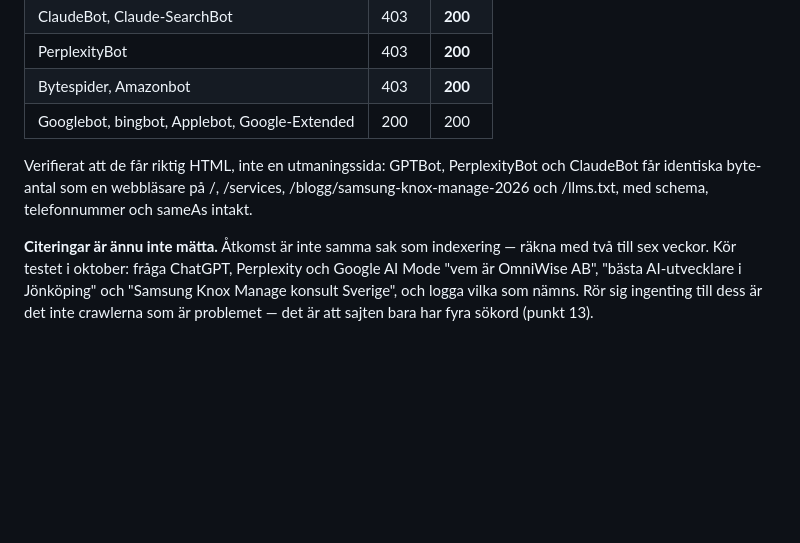
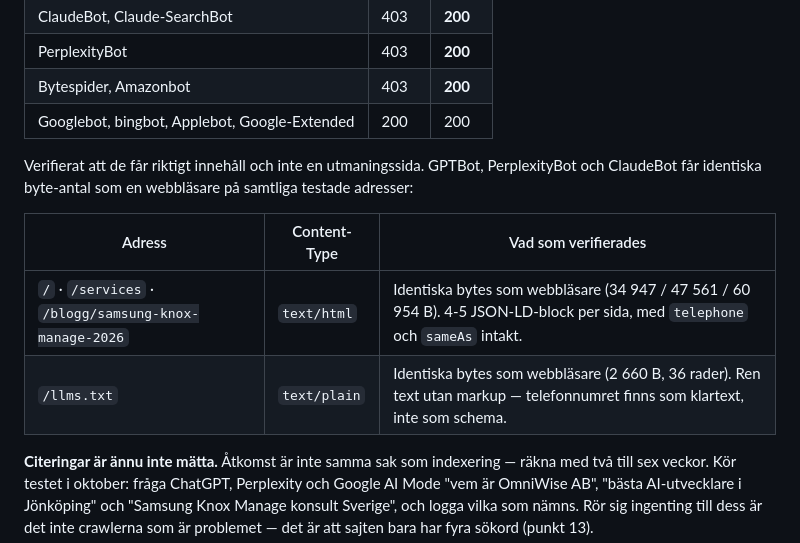
Before and after one commit to Hin82/omniwise, a Markdown page: audit-report.md, the part around the change. Rendered like a GitHub page; blank space fills up the shorter version.

Commit message:
Skilj HTML-verifieringen från llms.txt i auditrapporten
Verifieringsmeningen buntade ihop fyra adresser och tillskrev schema,
telephone och sameAs åt alla fyra. /llms.txt levereras som text/plain och
innehåller noll JSON-LD - telefonnumret står där som klartext, inte som
markup. Påståendet var alltså sant för de tre HTML-sidorna och falskt för
den fjärde.

Ersatt med en tabell som håller isär resurstyperna och redovisar
content-type och byte-antal per adress. Alla siffror ommätta mot
produktionen: HTML 34 947 / 47 561 / 60 954 B med 4-5 JSON-LD-block per
sida, llms.txt 2 660 B och 36 rader utan markup. Bot och webbläsare får
identiska bytes på samtliga fyra.

Co-Authored-By: Claude Opus 5 <noreply@anthropic.com>

```diff
--- a/audit-report.md
+++ b/audit-report.md
@@ -127,10 +127,14 @@ och CSS-omskrivning av kortkomponenten, inte en mekanisk fix.
 | Bytespider, Amazonbot | 403 | **200** |
 | Googlebot, bingbot, Applebot, Google-Extended | 200 | 200 |
 
-Verifierat att de får riktig HTML, inte en utmaningssida: GPTBot,
+Verifierat att de får riktigt innehåll och inte en utmaningssida. GPTBot,
 PerplexityBot och ClaudeBot får identiska byte-antal som en webbläsare på
-/, /services, /blogg/samsung-knox-manage-2026 och /llms.txt, med schema,
-telefonnummer och sameAs intakt.
+samtliga testade adresser:
+
+| Adress | Content-Type | Vad som verifierades |
+|---|---|---|
+| `/` · `/services` · `/blogg/samsung-knox-manage-2026` | `text/html` | Identiska bytes som webbläsare (34 947 / 47 561 / 60 954 B). 4-5 JSON-LD-block per sida, med `telephone` och `sameAs` intakt. |
+| `/llms.txt` | `text/plain` | Identiska bytes som webbläsare (2 660 B, 36 rader). Ren text utan markup — telefonnumret finns som klartext, inte som schema. |
 
 **Citeringar är ännu inte mätta.** Åtkomst är inte samma sak som
 indexering — räkna med två till sex veckor. Kör testet i oktober: fråga
```
